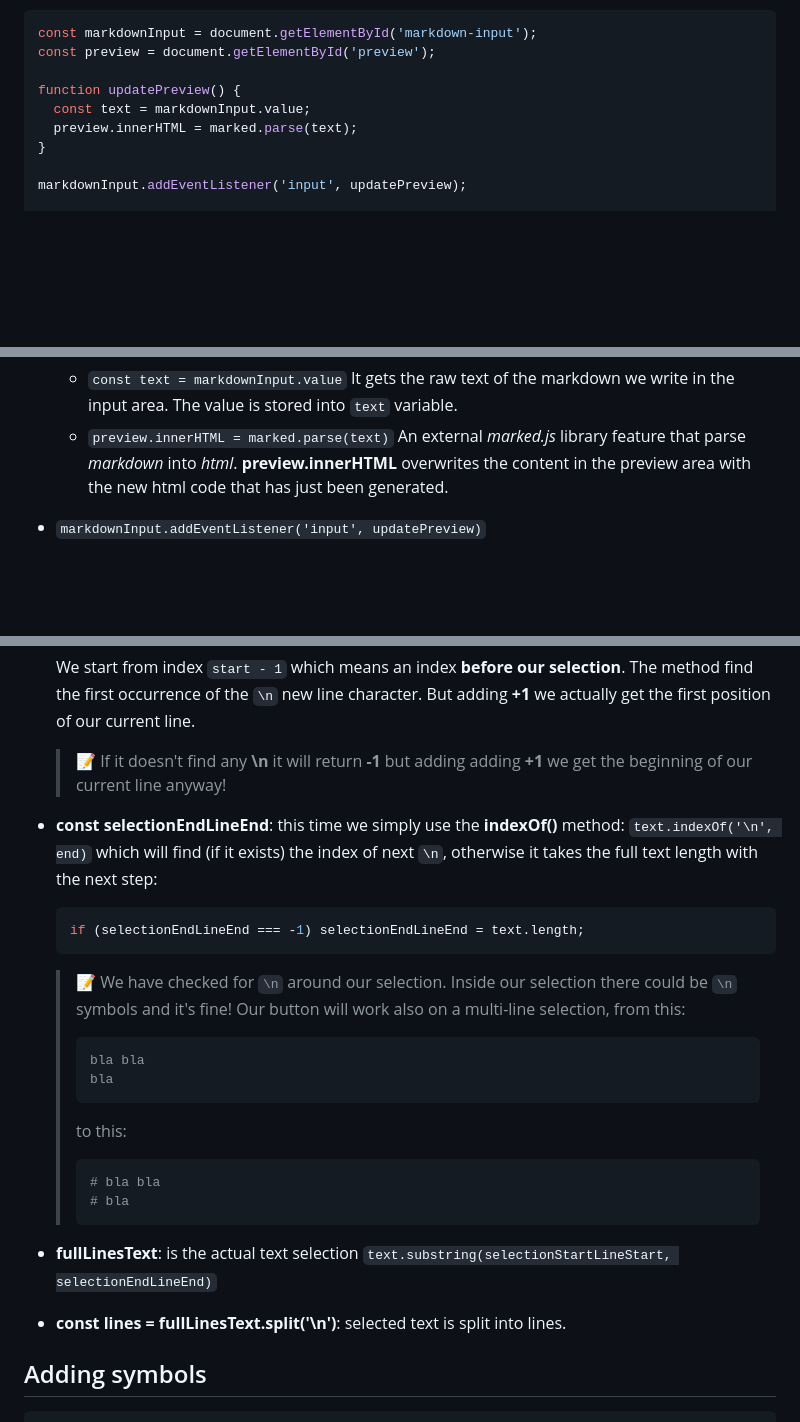
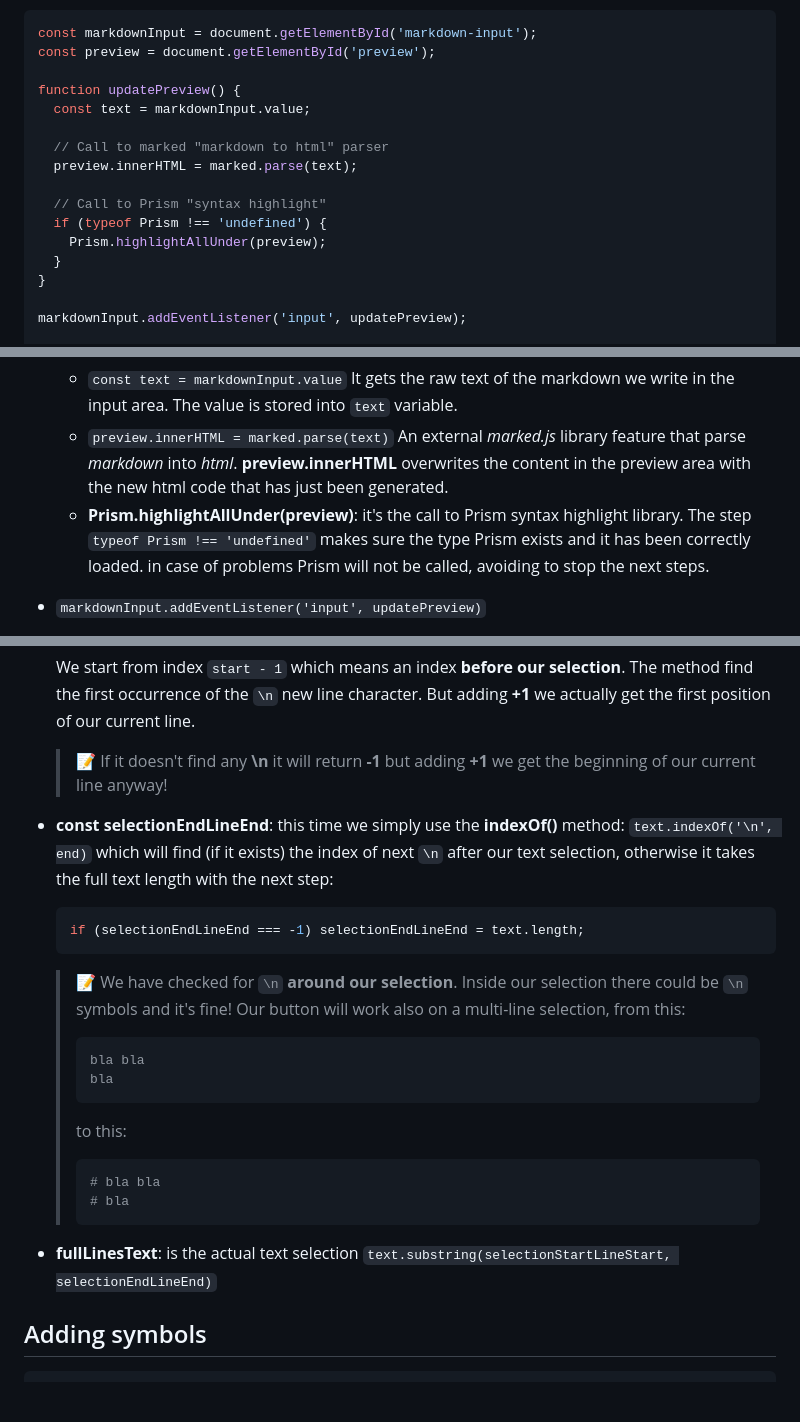
Before and after one commit to jeremie2/md-editor, a Markdown page: doc/js_into_editor.md, 3 parts joined by grey strips. Drawn GitHub-style; blank space fills up the shorter version.

````diff
--- a/doc/js_into_editor.md
+++ b/doc/js_into_editor.md
@@ -14,7 +14,14 @@ const preview = document.getElementById('preview');
 
 function updatePreview() {
   const text = markdownInput.value;
+
+  // Call to marked "markdown to html" parser
   preview.innerHTML = marked.parse(text);
+
+  // Call to Prism "syntax highlight"
+  if (typeof Prism !== 'undefined') {
+    Prism.highlightAllUnder(preview);
+  }
 }
 
 markdownInput.addEventListener('input', updatePreview);
@@ -39,6 +46,7 @@ updatePreview();
     into *html*.
     **preview.innerHTML**  overwrites the content in the preview area
     with the new html code that has just been generated.
+  - **Prism.highlightAllUnder(preview)**: it's the call to Prism syntax highlight library. The step `typeof Prism !== 'undefined'` makes sure the type Prism exists and it has been correctly loaded. in case of problems Prism will not be called, avoiding to stop the next steps.
 
 - `markdownInput.addEventListener('input', updatePreview)`
 
@@ -304,15 +312,15 @@ function toggleLineSymbol(symbol) {
 
   We start from index `start - 1` which means an index **before our selection**. The method find the first occurrence of the `\n` new line character. But adding **+1** we actually get the first position of our current line.
 
-  > 📝 If it doesn't find any **\n** it will return **-1** but adding adding **+1** we get the beginning of our current line anyway!
+  > 📝 If it doesn't find any **\n** it will return **-1** but adding **+1** we get the beginning of our current line anyway!
 
-- **const selectionEndLineEnd**: this time we simply use the **indexOf()** method: `text.indexOf('\n', end)` which will find (if it exists) the index of next `\n`, otherwise it takes the full text length with the next step:
+- **const selectionEndLineEnd**: this time we simply use the **indexOf()** method: `text.indexOf('\n', end)` which will find (if it exists) the index of next `\n` after our text selection, otherwise it takes the full text length with the next step:
 
   ```js
   if (selectionEndLineEnd === -1) selectionEndLineEnd = text.length;
   ```
 
-  > 📝 We have checked for `\n` around our selection. Inside our selection there could be `\n` symbols and it's fine! Our button will work also on a multi-line selection, from this:
+  > 📝 We have checked for `\n` **around our selection**. Inside our selection there could be `\n` symbols and it's fine! Our button will work also on a multi-line selection, from this:
   >
   > ```
   > bla bla
@@ -327,8 +335,6 @@ function toggleLineSymbol(symbol) {
   > ```
 
 - **fullLinesText**: is the actual text selection `text.substring(selectionStartLineStart, selectionEndLineEnd)`
-
-- **const lines = fullLinesText.split('\n')**: selected text is split into lines.
 
 ## Adding symbols
 
````
Also changed, not shown: other parts of doc/js_into_editor.md (+29 -3 lines).
